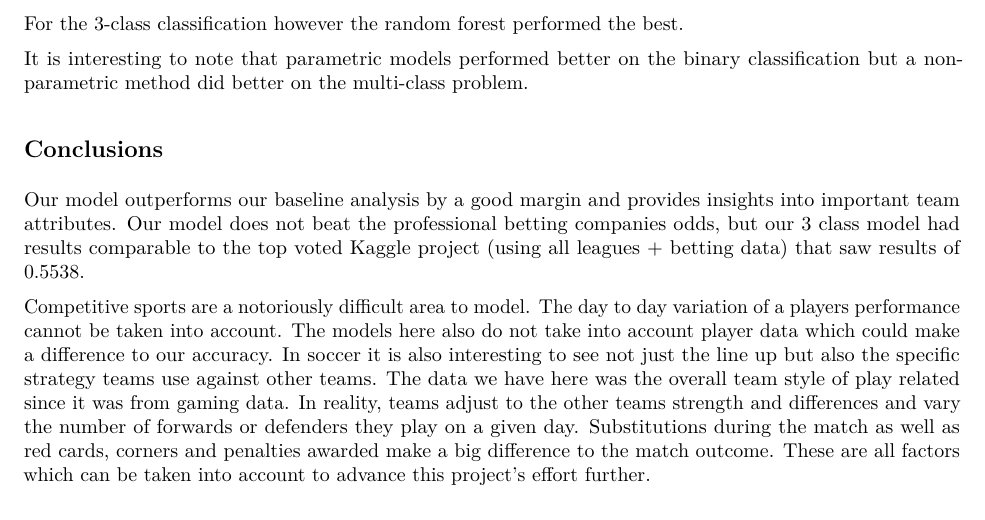
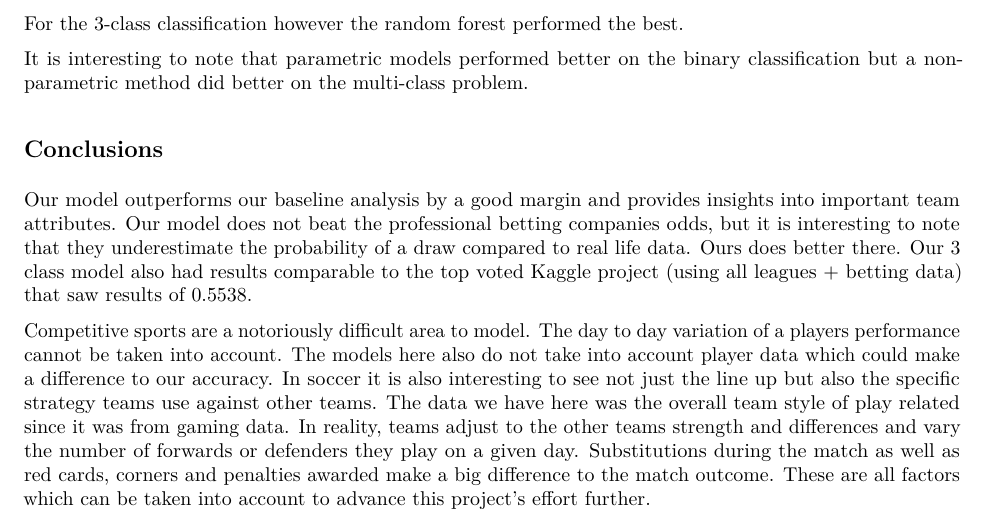
Before and after one commit to shoili/soccerdatamining, an R Markdown document (report.Rmd): part of page 8 of 25, cut so that both start at the same text. The pictures show the output file report.pdf that the author committed with the source.

Commit message:
minor edits

```diff
--- a/report.Rmd
+++ b/report.Rmd
@@ -246,7 +246,7 @@ It is interesting to note that parametric models performed better on the binary
 
 ## Conclusions
 
-Our model outperforms our baseline analysis by a good margin and provides insights into important team attributes. Our model does not beat the professional betting companies odds, but our 3 class model had results comparable to the top voted Kaggle project (using all leagues + betting data) that saw results of 0.5538.
+Our model outperforms our baseline analysis by a good margin and provides insights into important team attributes. Our model does not beat the professional betting companies odds, but it is interesting to note that they underestimate the probability of a draw compared to real life data. Ours does better there. Our 3 class model also had results comparable to the top voted Kaggle project (using all leagues + betting data) that saw results of 0.5538.
 
 Competitive sports are a notoriously difficult area to model. The day to day variation of a players performance cannot be taken into account. The models here also do not take into account player data which could make a difference to our accuracy. In soccer it is also interesting to see not just the line up but also the specific strategy teams use against other teams. The data we have here was the overall team style of play related since it was from gaming data. In reality, teams adjust to the other teams strength and differences and vary the number of forwards or defenders they play on a given day. Substitutions during the match as well as red cards, corners and penalties awarded make a big difference to the match outcome. These are all factors which can be taken into account to advance this project's effort further.
 
```
Also changed, not shown: report.pdf.
